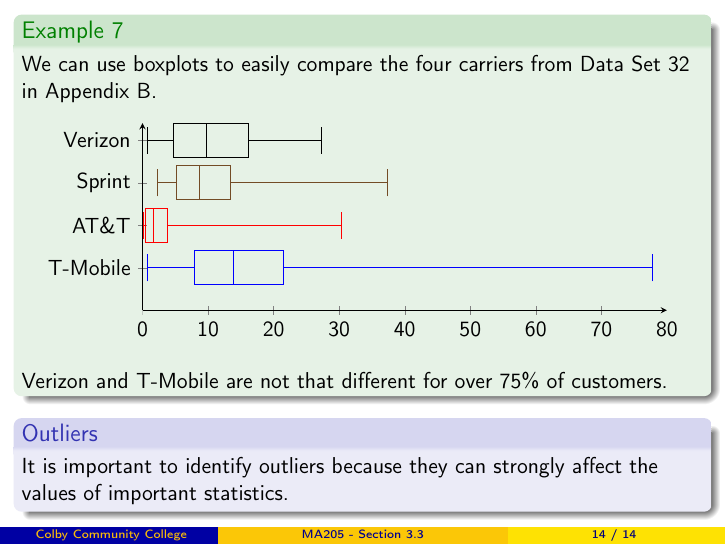
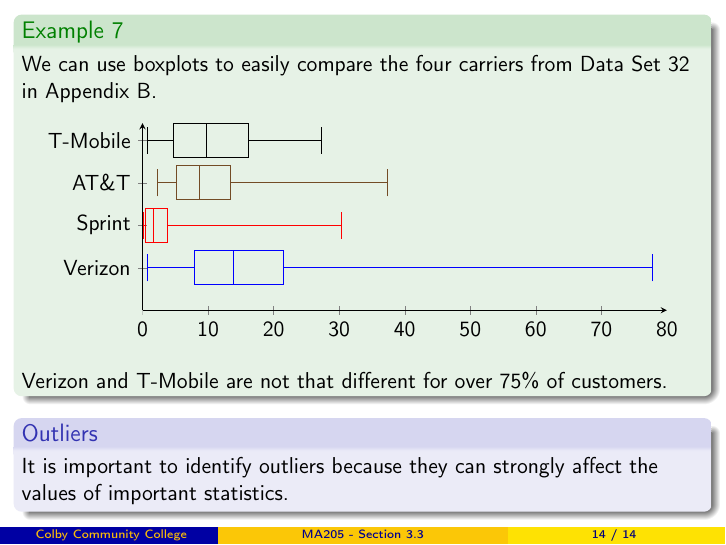
Before and after one commit to weinels/LectureSlides, LaTeX slides (CCC/MA205/Chapter_03/Section_3/chapter_3_section_3.tex): page 59 of 59. The pictures show the PDF file CCC/MA205/Chapter_03/Section_3/chapter_3_section_3.pdf that the author committed with the source.

Commit message:
Fixed labels on last slide.

```diff
--- a/CCC/MA205/Chapter_03/Section_3/chapter_3_section_3.tex
+++ b/CCC/MA205/Chapter_03/Section_3/chapter_3_section_3.tex
@@ -523,7 +523,7 @@ xmin=0,
 xmax=80,
 ymin=0,
 ytick={1,2,3,4},
-yticklabels={T-Mobile, AT\&T, Sprint, Verizon},
+yticklabels={Verizon, Sprint, AT\&T, T-Mobile},
 ]
 \addplot+ [
 boxplot prepared={
```
Also changed, not shown: CCC/MA205/Chapter_03/Section_3/chapter_3_section_3.pdf.
